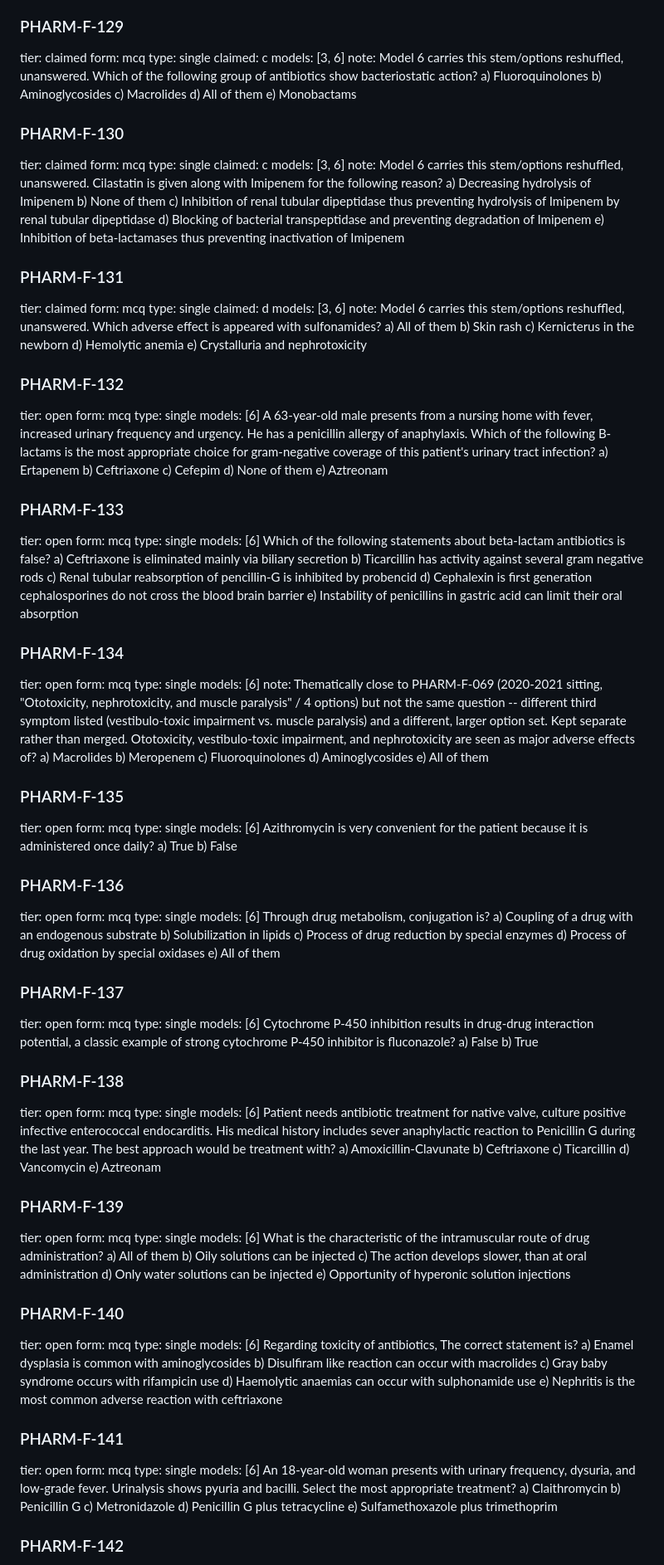
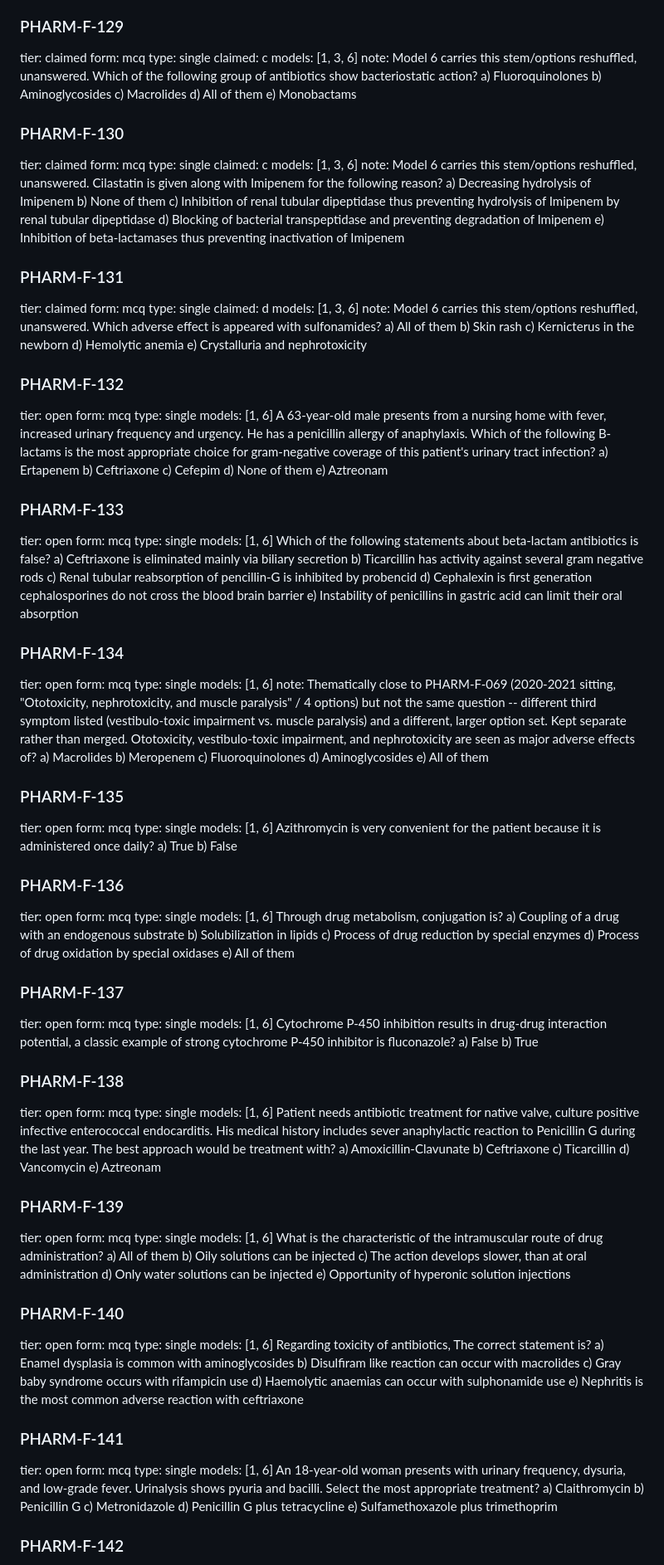
Before and after one commit to DEEDDUDE/qbank, a Markdown page: courses/pharmacology/pharmacology-finals.extract.md, the part around one of its changes. Shown at 83% size. GitHub-like rendering.

```diff
--- a/courses/pharmacology/pharmacology-finals.extract.md
+++ b/courses/pharmacology/pharmacology-finals.extract.md
@@ -1662,7 +1679,7 @@ tier: claimed
 form: mcq
 type: single
 claimed: c
-models: [3, 6]
+models: [1, 3, 6]
 note: Model 6 carries this stem/options reshuffled, unanswered.
 Which of the following group of antibiotics show bacteriostatic action?
 a) Fluoroquinolones
@@ -1676,7 +1693,7 @@ tier: claimed
 form: mcq
 type: single
 claimed: c
-models: [3, 6]
+models: [1, 3, 6]
 note: Model 6 carries this stem/options reshuffled, unanswered.
 Cilastatin is given along with Imipenem for the following reason?
 a) Decreasing hydrolysis of Imipenem
@@ -1692,7 +1709,7 @@ tier: claimed
 form: mcq
 type: single
 claimed: d
-models: [3, 6]
+models: [1, 3, 6]
 note: Model 6 carries this stem/options reshuffled, unanswered.
 Which adverse effect is appeared with sulfonamides?
 a) All of them
@@ -1705,7 +1722,7 @@ e) Crystalluria and nephrotoxicity
 tier: open
 form: mcq
 type: single
-models: [6]
+models: [1, 6]
 A 63-year-old male presents from a nursing home with fever, increased urinary
 frequency and urgency. He has a penicillin allergy of anaphylaxis. Which of
 the following B-lactams is the most appropriate choice for gram-negative
@@ -1720,7 +1737,7 @@ e) Aztreonam
 tier: open
 form: mcq
 type: single
-models: [6]
+models: [1, 6]
 Which of the following statements about beta-lactam antibiotics is false?
 a) Ceftriaxone is eliminated mainly via biliary secretion
 b) Ticarcillin has activity against several gram negative rods
@@ -1733,7 +1750,7 @@ e) Instability of penicillins in gastric acid can limit their oral absorption
 tier: open
 form: mcq
 type: single
-models: [6]
+models: [1, 6]
 note: Thematically close to PHARM-F-069 (2020-2021 sitting, "Ototoxicity,
   nephrotoxicity, and muscle paralysis" / 4 options) but not the same
   question -- different third symptom listed (vestibulo-toxic impairment vs.
@@ -1751,7 +1768,7 @@ e) All of them
 tier: open
 form: mcq
 type: single
-models: [6]
+models: [1, 6]
 Azithromycin is very convenient for the patient because it is administered
 once daily?
 a) True
@@ -1761,7 +1778,7 @@ b) False
 tier: open
 form: mcq
 type: single
-models: [6]
+models: [1, 6]
 Through drug metabolism, conjugation is?
 a) Coupling of a drug with an endogenous substrate
 b) Solubilization in lipids
@@ -1773,7 +1790,7 @@ e) All of them
 tier: open
 form: mcq
 type: single
-models: [6]
+models: [1, 6]
 Cytochrome P-450 inhibition results in drug-drug interaction potential, a
 classic example of strong cytochrome P-450 inhibitor is fluconazole?
 a) False
@@ -1783,7 +1800,7 @@ b) True
 tier: open
 form: mcq
 type: single
-models: [6]
+models: [1, 6]
 Patient needs antibiotic treatment for native valve, culture positive
 infective enterococcal endocarditis. His medical history includes sever
 anaphylactic reaction to Penicillin G during the last year. The best approach
@@ -1798,7 +1815,7 @@ e) Aztreonam
 tier: open
 form: mcq
 type: single
-models: [6]
+models: [1, 6]
 What is the characteristic of the intramuscular route of drug
 administration?
 a) All of them
@@ -1811,7 +1828,7 @@ e) Opportunity of hyperonic solution injections
 tier: open
 form: mcq
 type: single
-models: [6]
+models: [1, 6]
 Regarding toxicity of antibiotics, The correct statement is?
 a) Enamel dysplasia is common with aminoglycosides
 b) Disulfiram like reaction can occur with macrolides
@@ -1823,7 +1840,7 @@ e) Nephritis is the most common adverse reaction with ceftriaxone
 tier: open
 form: mcq
 type: single
-models: [6]
+models: [1, 6]
 An 18-year-old woman presents with urinary frequency, dysuria, and low-grade
 fever. Urinalysis shows pyuria and bacilli. Select the most appropriate
 treatment?
```
Also changed, not shown: other parts of courses/pharmacology/pharmacology-finals.extract.md (+66 -49 lines), RUN-PLAN.md (+1 -1 lines).
